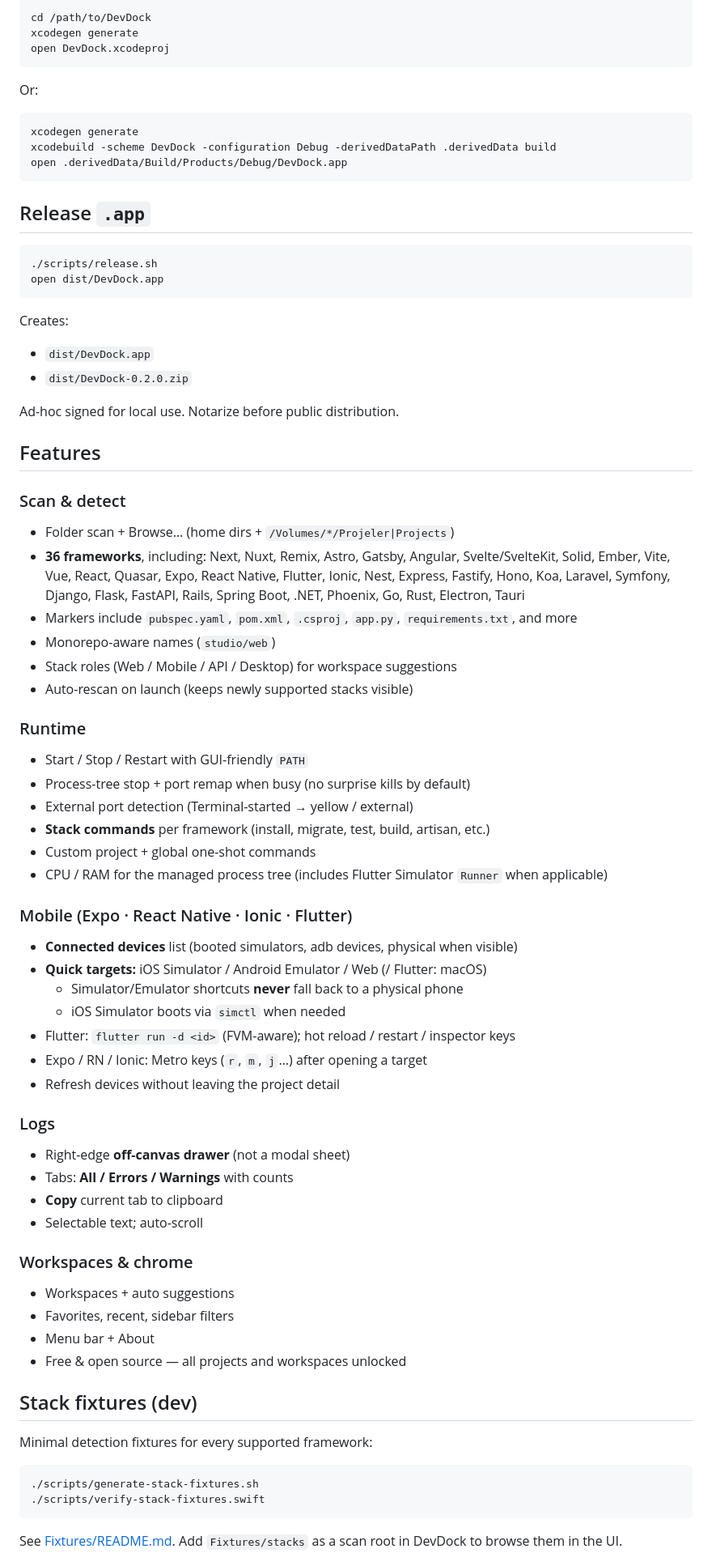
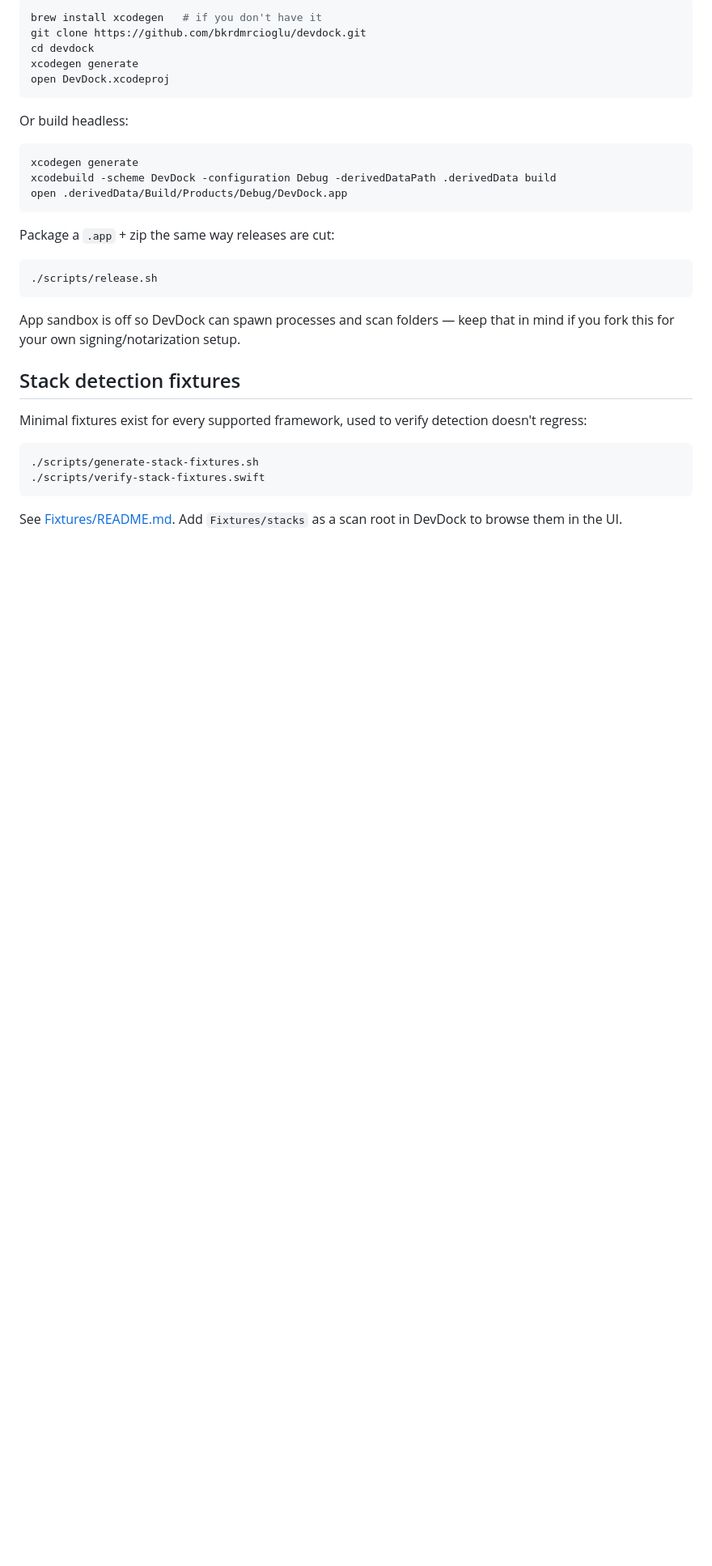
Before and after one commit to bkrdmrcioglu/devdock, a Markdown page: README.md, the part around one of its changes. Shown at 81% size. Rendered like a GitHub page; blank space fills up the shorter version.

````diff
--- a/README.md
+++ b/README.md
@@ -23,11 +89,13 @@ Or download the zip from [Releases](https://github.com/bkrdmrcioglu/devdock/rele
 
 ```bash
-cd /path/to/DevDock
+brew install xcodegen   # if you don't have it
+git clone https://github.com/bkrdmrcioglu/devdock.git
+cd devdock
 xcodegen generate
 open DevDock.xcodeproj
 ```
 
-Or:
+Or build headless:
 
 ```bash
 xcodegen generate
@@ -35,72 +103,25 @@ xcodebuild -scheme DevDock -configuration Debug -derivedDataPath .derivedData bu
 open .derivedData/Build/Products/Debug/DevDock.app
 ```
 
-## Release `.app`
+Package a `.app` + zip the same way releases are cut:
 
 ```bash
 ./scripts/release.sh
-open dist/DevDock.app
 ```
 
-Creates:
+App sandbox is off so DevDock can spawn processes and scan folders — keep that in mind
+if you fork this for your own signing/notarization setup.
 
-- `dist/DevDock.app`
-- `dist/DevDock-0.2.0.zip`
+## Stack detection fixtures
 
-Ad-hoc signed for local use. Notarize before public distribution.
-
-## Features
-
-### Scan & detect
-
-- Folder scan + Browse… (home dirs + `/Volumes/*/Projeler|Projects`)
-- **36 frameworks**, including: Next, Nuxt, Remix, Astro, Gatsby, Angular, Svelte/SvelteKit, Solid, Ember, Vite, Vue, React, Quasar, Expo, React Native, Flutter, Ionic, Nest, Express, Fastify, Hono, Koa, Laravel, Symfony, Django, Flask, FastAPI, Rails, Spring Boot, .NET, Phoenix, Go, Rust, Electron, Tauri
-- Markers include `pubspec.yaml`, `pom.xml`, `.csproj`, `app.py`, `requirements.txt`, and more
-- Monorepo-aware names (`studio/web`)
-- Stack roles (Web / Mobile / API / Desktop) for workspace suggestions
-- Auto-rescan on launch (keeps newly supported stacks visible)
-
-### Runtime
-
-- Start / Stop / Restart with GUI-friendly `PATH`
-- Process-tree stop + port remap when busy (no surprise kills by default)
-- External port detection (Terminal-started → yellow / external)
-- **Stack commands** per framework (install, migrate, test, build, artisan, etc.)
-- Custom project + global one-shot commands
-- CPU / RAM for the managed process tree (includes Flutter Simulator `Runner` when applicable)
-
-### Mobile (Expo · React Native · Ionic · Flutter)
-
-- **Connected devices** list (booted simulators, adb devices, physical when visible)
-- **Quick targets:** iOS Simulator / Android Emulator / Web (/ Flutter: macOS)
-  - Simulator/Emulator shortcuts **never** fall back to a physical phone
-  - iOS Simulator boots via `simctl` when needed
-- Flutter: `flutter run -d <id>` (FVM-aware); hot reload / restart / inspector keys
-- Expo / RN / Ionic: Metro keys (`r`, `m`, `j`…) after opening a target
-- Refresh devices without leaving the project detail
-
-### Logs
-
-- Right-edge **off-canvas drawer** (not a modal sheet)
-- Tabs: **All / Errors / Warnings** with counts
-- **Copy** current tab to clipboard
-- Selectable text; auto-scroll
-
-### Workspaces & chrome
-
-- Workspaces + auto suggestions
-- Favorites, recent, sidebar filters
-- Menu bar + About
-- Free & open source — all projects and workspaces unlocked
-
-## Stack fixtures (dev)
-
-Minimal detection fixtures for every supported framework:
+Minimal fixtures exist for every supported framework, used to verify detection doesn't
+regress:
 
 ```bash
 ./scripts/generate-stack-fixtures.sh
 ./scripts/verify-stack-fixtures.swift
 ```
 
-See [Fixtures/README.md](Fixtures/README.md). Add `Fixtures/stacks` as a scan root in DevDock to browse them in the UI.
+See [Fixtures/README.md](Fixtures/README.md). Add `Fixtures/stacks` as a scan root in
+DevDock to browse them in the UI.
 
````
Also changed, not shown: other parts of README.md (+86 -15 lines).
